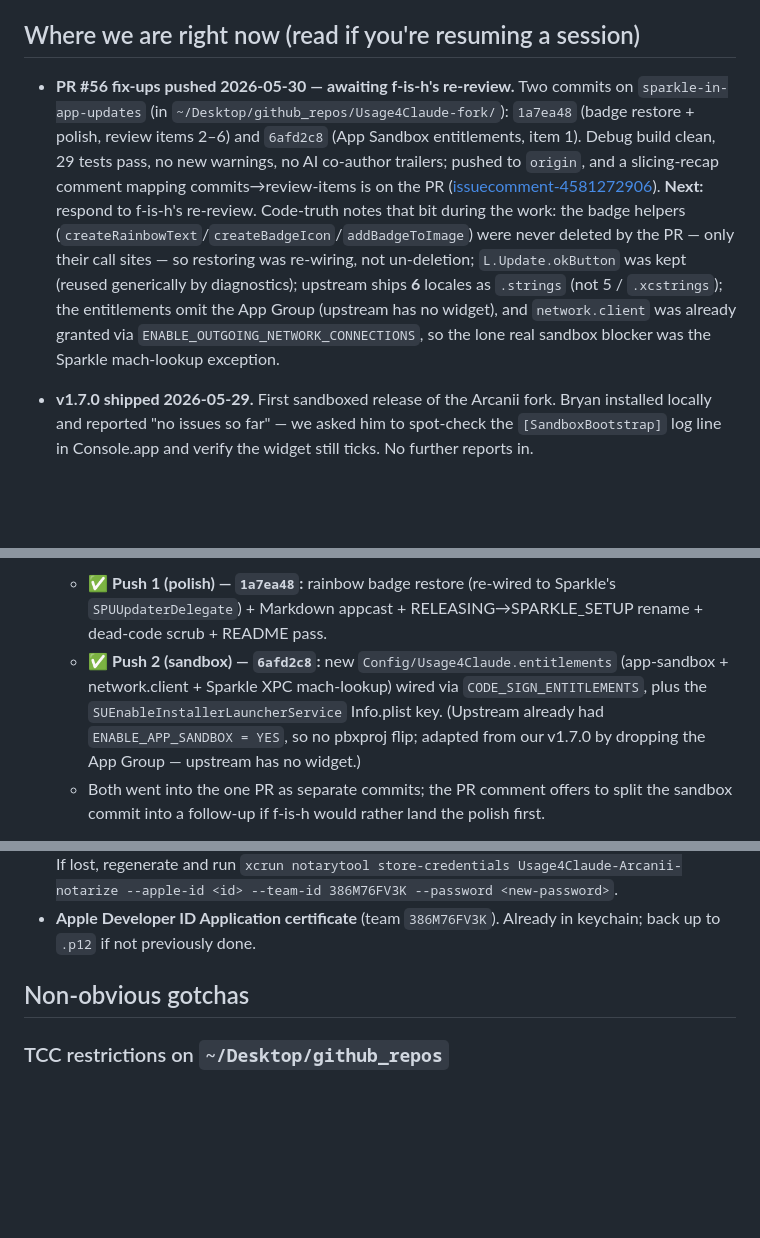
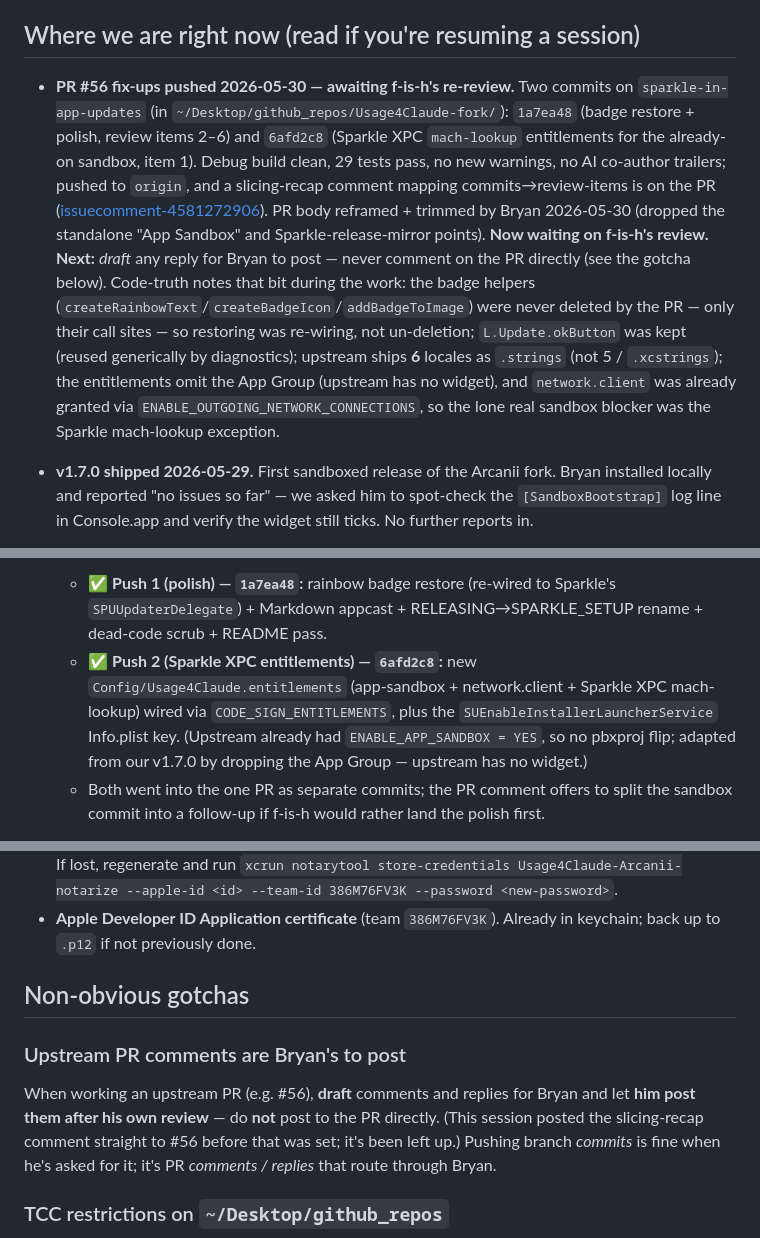
Before and after one commit to arcanii/Usage4Claude-Arcanii, a Markdown page: docs/HANDOVER.md, 3 parts joined by grey strips. Drawn GitHub-style; blank space fills up the shorter version.

```diff
--- a/docs/HANDOVER.md
+++ b/docs/HANDOVER.md
@@ -15,7 +15,7 @@ A macOS menu bar app that polls the **private** `claude.ai/api/organizations/<id
 
 ## Where we are right now (read if you're resuming a session)
 
-- **PR #56 fix-ups pushed 2026-05-30 — awaiting f-is-h's re-review.** Two commits on `sparkle-in-app-updates` (in `~/Desktop/github_repos/Usage4Claude-fork/`): `1a7ea48` (badge restore + polish, review items 2–6) and `6afd2c8` (App Sandbox entitlements, item 1). Debug build clean, 29 tests pass, no new warnings, no AI co-author trailers; pushed to `origin`, and a slicing-recap comment mapping commits→review-items is on the PR ([issuecomment-4581272906](https://github.com/f-is-h/Usage4Claude/pull/56#issuecomment-4581272906)). **Next:** respond to f-is-h's re-review. Code-truth notes that bit during the work: the badge helpers (`createRainbowText`/`createBadgeIcon`/`addBadgeToImage`) were never deleted by the PR — only their call sites — so restoring was re-wiring, not un-deletion; `L.Update.okButton` was kept (reused generically by diagnostics); upstream ships **6** locales as `.strings` (not 5 / `.xcstrings`); the entitlements omit the App Group (upstream has no widget), and `network.client` was already granted via `ENABLE_OUTGOING_NETWORK_CONNECTIONS`, so the lone real sandbox blocker was the Sparkle mach-lookup exception.
+- **PR #56 fix-ups pushed 2026-05-30 — awaiting f-is-h's re-review.** Two commits on `sparkle-in-app-updates` (in `~/Desktop/github_repos/Usage4Claude-fork/`): `1a7ea48` (badge restore + polish, review items 2–6) and `6afd2c8` (Sparkle XPC `mach-lookup` entitlements for the already-on sandbox, item 1). Debug build clean, 29 tests pass, no new warnings, no AI co-author trailers; pushed to `origin`, and a slicing-recap comment mapping commits→review-items is on the PR ([issuecomment-4581272906](https://github.com/f-is-h/Usage4Claude/pull/56#issuecomment-4581272906)). PR body reframed + trimmed by Bryan 2026-05-30 (dropped the standalone "App Sandbox" and Sparkle-release-mirror points). **Now waiting on f-is-h's review.** **Next:** *draft* any reply for Bryan to post — never comment on the PR directly (see the gotcha below). Code-truth notes that bit during the work: the badge helpers (`createRainbowText`/`createBadgeIcon`/`addBadgeToImage`) were never deleted by the PR — only their call sites — so restoring was re-wiring, not un-deletion; `L.Update.okButton` was kept (reused generically by diagnostics); upstream ships **6** locales as `.strings` (not 5 / `.xcstrings`); the entitlements omit the App Group (upstream has no widget), and `network.client` was already granted via `ENABLE_OUTGOING_NETWORK_CONNECTIONS`, so the lone real sandbox blocker was the Sparkle mach-lookup exception.
 
 - **v1.7.0 shipped 2026-05-29.** First sandboxed release of the Arcanii fork. Bryan installed locally and reported "no issues so far" — we asked him to spot-check the `[SandboxBootstrap]` log line in Console.app and verify the widget still ticks. No further reports in.
 - **Upstream PR #56 is open and got a substantive review from f-is-h on 2026-05-29.** Review at <https://github.com/f-is-h/Usage4Claude/pull/56>. Five items:
@@ -27,7 +27,7 @@ A macOS menu bar app that polls the **private** `claude.ai/api/organizations/<id
   6. **README pass.** Intro + features sections still describe the manual DMG drag and the badge/rainbow as if untouched.
 - **Slicing — shipped 2026-05-30** (decided 2026-05-29): two commits on `sparkle-in-app-updates` in `~/Desktop/github_repos/Usage4Claude-fork/`.
   - ✅ **Push 1 (polish) — `1a7ea48`:** rainbow badge restore (re-wired to Sparkle's `SPUUpdaterDelegate`) + Markdown appcast + RELEASING→SPARKLE_SETUP rename + dead-code scrub + README pass.
-  - ✅ **Push 2 (sandbox) — `6afd2c8`:** new `Config/Usage4Claude.entitlements` (app-sandbox + network.client + Sparkle XPC mach-lookup) wired via `CODE_SIGN_ENTITLEMENTS`, plus the `SUEnableInstallerLauncherService` Info.plist key. (Upstream already had `ENABLE_APP_SANDBOX = YES`, so no pbxproj flip; adapted from our v1.7.0 by dropping the App Group — upstream has no widget.)
+  - ✅ **Push 2 (Sparkle XPC entitlements) — `6afd2c8`:** new `Config/Usage4Claude.entitlements` (app-sandbox + network.client + Sparkle XPC mach-lookup) wired via `CODE_SIGN_ENTITLEMENTS`, plus the `SUEnableInstallerLauncherService` Info.plist key. (Upstream already had `ENABLE_APP_SANDBOX = YES`, so no pbxproj flip; adapted from our v1.7.0 by dropping the App Group — upstream has no widget.)
   - Both went into the one PR as separate commits; the PR comment offers to split the sandbox commit into a follow-up if f-is-h would rather land the polish first.
 - **Queued tasks:** done — the sandbox backport and polish items shipped in the two commits above. (The session TaskList doesn't persist across sessions, so the prior `#17` / `#18` references no longer resolve.)
 - **No verification gate.** Bryan classified the user base as "experimental, ship and watch" — no local test rig for cross-sandbox-state Sparkle updates is required before pushing to upstream either.
@@ -123,6 +123,10 @@ After step 7, existing v1.3.2+ users get the prompt via Sparkle within 24 h.
 
 ## Non-obvious gotchas
 
+### Upstream PR comments are Bryan's to post
+
+When working an upstream PR (e.g. #56), **draft** comments and replies for Bryan and let **him post them after his own review** — do **not** post to the PR directly. (This session posted the slicing-recap comment straight to #56 before that was set; it's been left up.) Pushing branch *commits* is fine when he's asked for it; it's PR *comments / replies* that route through Bryan.
+
 ### TCC restrictions on `~/Desktop/github_repos`
 
 This repo lives in `~/Desktop/github_repos/Usage4Claude-Arcanii`, which on macOS Sequoia+ is a TCC-protected location. Two known consequences:
```
Also changed, not shown: README.md (+7 -6 lines), docs/ARCANII_BACKLOG.md (+9 -0 lines).
